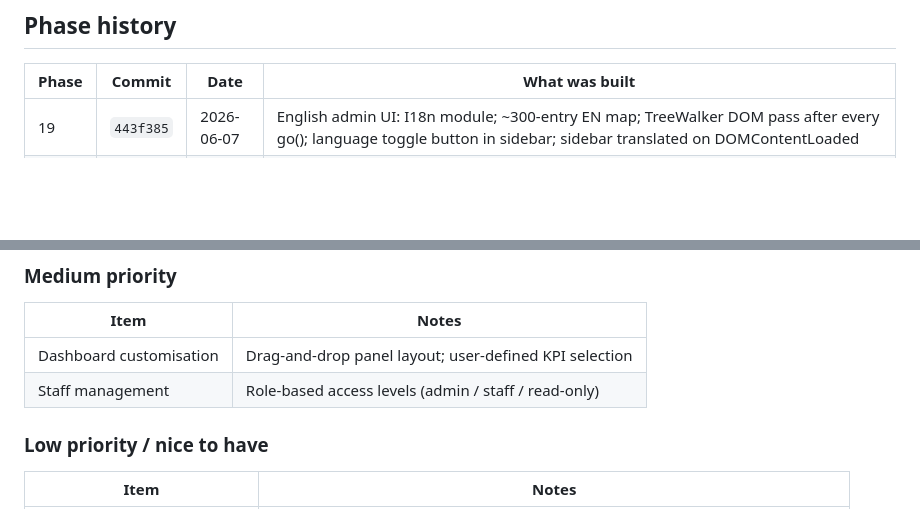
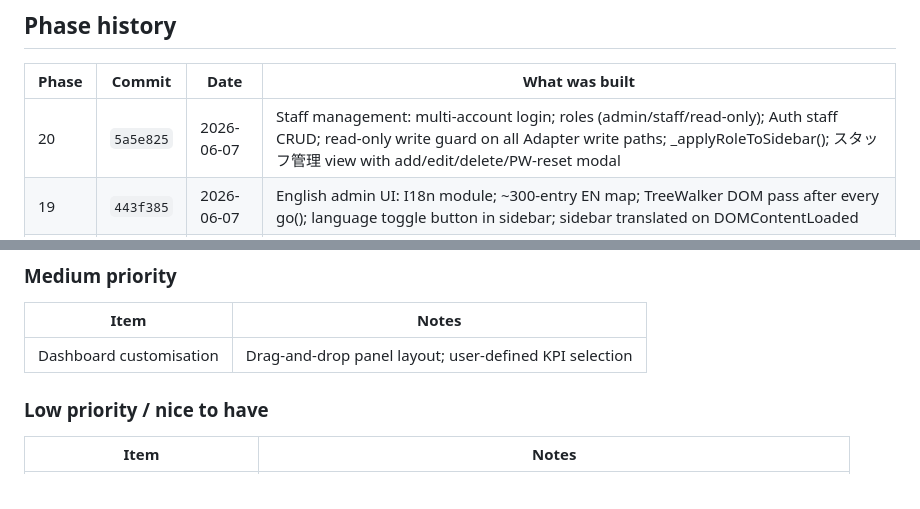
Before and after one commit to Siiid01983/my-wesite, a Markdown page: .claude/memory/MASTER_ROADMAP.md, 2 parts joined by grey strips. GitHub-like rendering; blank space fills up the shorter version.

Commit message:
docs: update MASTER_ROADMAP for Phase 20 completion
Co-Authored-By: Claude Sonnet 4.6 <noreply@anthropic.com>

```diff
--- a/.claude/memory/MASTER_ROADMAP.md
+++ b/.claude/memory/MASTER_ROADMAP.md
@@ -210,6 +210,7 @@ Removed (June 2026): オフィス・法人移転, 外国人向け引越し.
 
 | Phase | Commit | Date | What was built |
 |---|---|---|---|
+| 20 | `5a5e825` | 2026-06-07 | Staff management: multi-account login; roles (admin/staff/read-only); Auth staff CRUD; read-only write guard on all Adapter write paths; _applyRoleToSidebar(); スタッフ管理 view with add/edit/delete/PW-reset modal |
 | 19 | `443f385` | 2026-06-07 | English admin UI: I18n module; ~300-entry EN map; TreeWalker DOM pass after every go(); language toggle button in sidebar; sidebar translated on DOMContentLoaded |
 | 18 | `a0af7b4` | 2026-06-07 | Auto follow-up emails: FollowUp module; checkAndSend() on login (4s delay); customer email via EmailJS separate template; delay selector 1–14 days; sent tracker + log; settings panel in メール通知設定 |
 | 17 | `771a563` | 2026-06-07 | PWA support: sw.js (cache-first static assets, network-only Supabase/OAuth, stale-while-revalidate fonts); manifest.json + manifest-admin.json; icons/icon.svg; swRegister.js with update banner |
@@ -242,7 +243,6 @@ Removed (June 2026): オフィス・法人移転, 外国人向け引越し.
 | Item | Notes |
 |---|---|
 | Dashboard customisation | Drag-and-drop panel layout; user-defined KPI selection |
-| Staff management | Role-based access levels (admin / staff / read-only) |
 
 ### Low priority / nice to have
 
```
Also changed, not shown: other parts of .claude/memory/MASTER_ROADMAP.md (+1 -1 lines).
